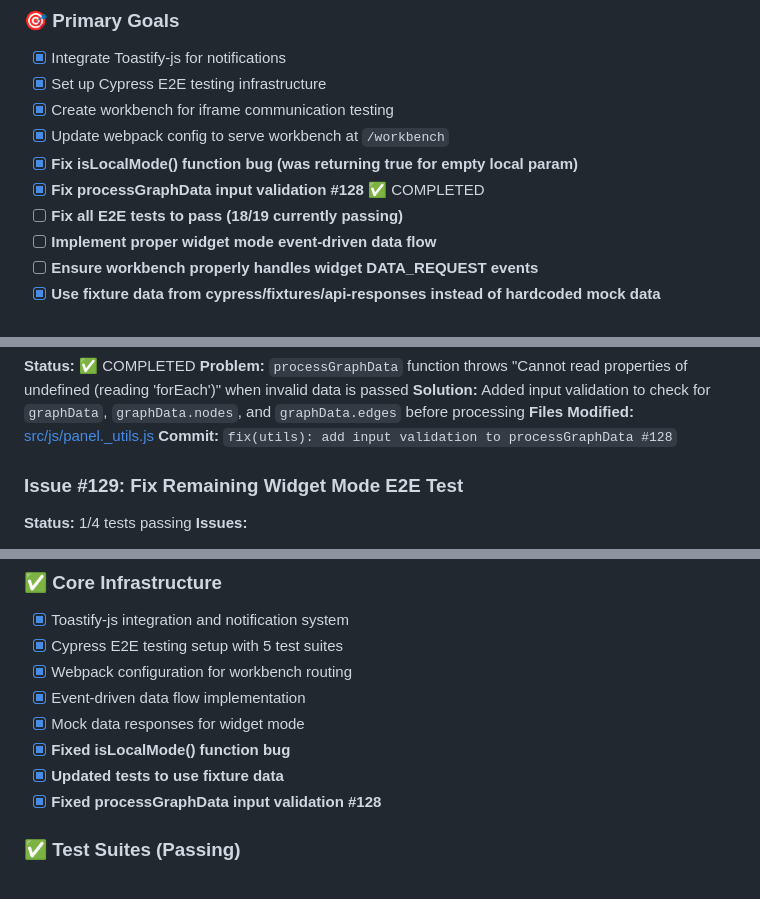
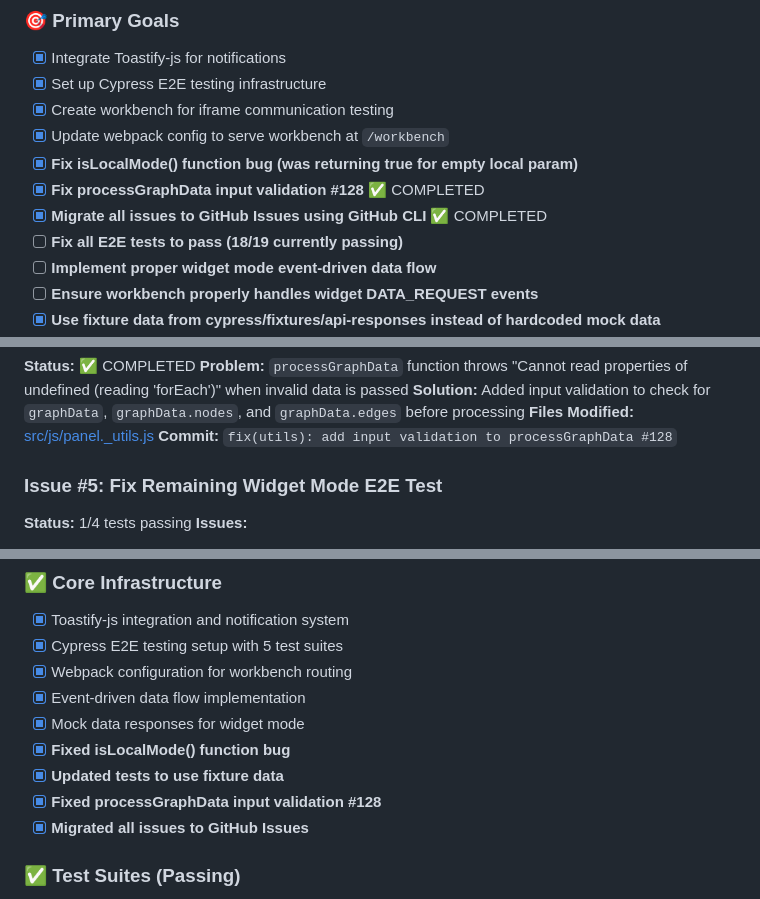
Before and after one commit to typerefinery-ai/widget-graph-viz, a Markdown page: TASK_LIST.md, 3 parts joined by grey strips. Drawn GitHub-style.

```diff
--- a/TASK_LIST.md
+++ b/TASK_LIST.md
@@ -9,6 +9,7 @@
 - [x] Update webpack config to serve workbench at `/workbench`
 - [x] **Fix isLocalMode() function bug (was returning true for empty local param)**
 - [x] **Fix processGraphData input validation #128** ✅ COMPLETED
+- [x] **Migrate all issues to GitHub Issues using GitHub CLI** ✅ COMPLETED
 - [ ] **Fix all E2E tests to pass (18/19 currently passing)**
 - [ ] **Implement proper widget mode event-driven data flow**
 - [ ] **Ensure workbench properly handles widget DATA_REQUEST events**
@@ -25,7 +26,7 @@
 **Files Modified:** [src/js/panel._utils.js](mdc:src/js/panel._utils.js)
 **Commit:** `fix(utils): add input validation to processGraphData #128`
 
-### Issue #129: Fix Remaining Widget Mode E2E Test
+### Issue #5: Fix Remaining Widget Mode E2E Test
 **Status:** 1/4 tests passing
 **Issues:**
 - [x] ~~Widget not sending postMessage in widget mode~~ (FIXED: isLocalMode bug)
@@ -81,6 +90,7 @@
 - [x] **Fixed isLocalMode() function bug**
 - [x] **Updated tests to use fixture data**
 - [x] **Fixed processGraphData input validation #128**
+- [x] **Migrated all issues to GitHub Issues**
 
 ### ✅ Test Suites (Passing)
 - [x] **complete-flow.cy.js**: 3/3 passing ✅
```
Also changed, not shown: other parts of TASK_LIST.md (+21 -5 lines).
